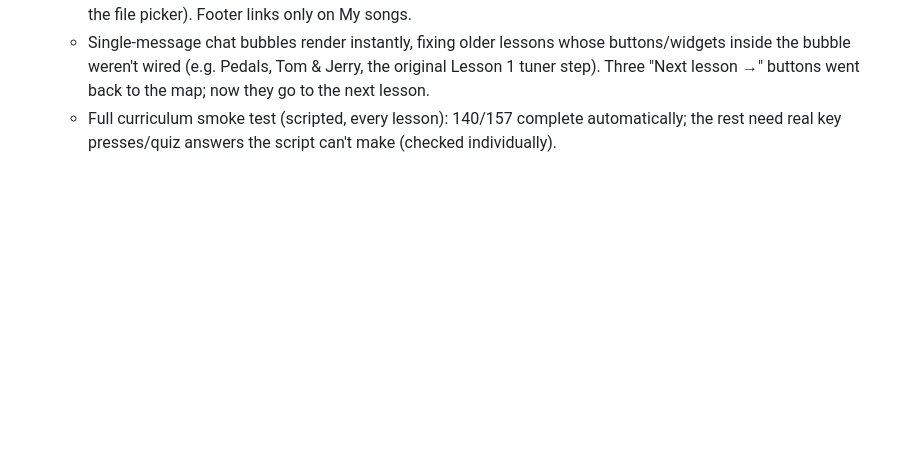
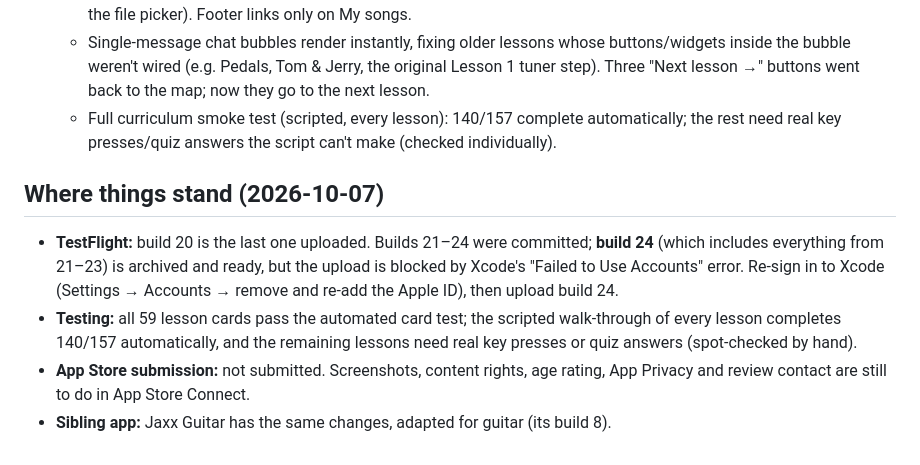
Before and after one commit to Astryks/haydenkeys, a Markdown page: STATUS.md, the part around the change. Rendered like a GitHub page; blank space fills up the shorter version.

Commit message:
STATUS: where things stand (build 24 ready, upload blocked by Xcode sign-in)
Co-Authored-By: Claude Opus 5.5 <noreply@anthropic.com>

```diff
--- a/STATUS.md
+++ b/STATUS.md
@@ -2373,3 +2373,9 @@ Day 1 is now **13 tiny lessons**. Each lesson card has one short message, one th
   - Home page cleaned up: tagline "Learn any song in the piano for free!", three big tiles (Lessons / Practice / My songs) with icons, one Continue card, and "Upload any song and we'll find the chords for you" (opens Practice + the file picker). Footer links only on My songs.
   - Single-message chat bubbles render instantly, fixing older lessons whose buttons/widgets inside the bubble weren't wired (e.g. Pedals, Tom & Jerry, the original Lesson 1 tuner step). Three "Next lesson →" buttons went back to the map; now they go to the next lesson.
   - Full curriculum smoke test (scripted, every lesson): 140/157 complete automatically; the rest need real key presses/quiz answers the script can't make (checked individually).
+
+## Where things stand (2026-10-07)
+- **TestFlight:** build 20 is the last one uploaded. Builds 21–24 were committed; **build 24** (which includes everything from 21–23) is archived and ready, but the upload is blocked by Xcode's "Failed to Use Accounts" error. Re-sign in to Xcode (Settings → Accounts → remove and re-add the Apple ID), then upload build 24.
+- **Testing:** all 59 lesson cards pass the automated card test; the scripted walk-through of every lesson completes 140/157 automatically, and the remaining lessons need real key presses or quiz answers (spot-checked by hand).
+- **App Store submission:** not submitted. Screenshots, content rights, age rating, App Privacy and review contact are still to do in App Store Connect.
+- **Sibling app:** Jaxx Guitar has the same changes, adapted for guitar (its build 8).
```
